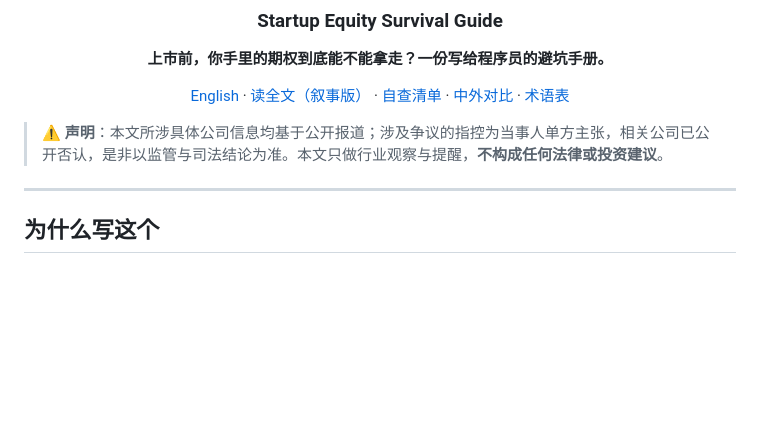
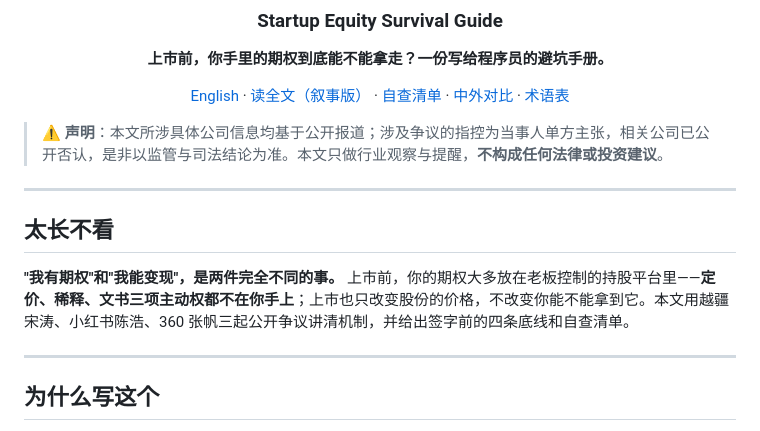
Before and after one commit to huanghe/startup-equity-guide, a Markdown page: README.md, the part around the change. Drawn GitHub-style; blank space fills up the shorter version.

```diff
--- a/README.md
+++ b/README.md
@@ -10,6 +10,12 @@
 </div>
 
 > **⚠️ 声明**：本文所涉具体公司信息均基于公开报道；涉及争议的指控为当事人单方主张，相关公司已公开否认，是非以监管与司法结论为准。本文只做行业观察与提醒，**不构成任何法律或投资建议**。
+
+---
+
+## 太长不看
+
+**"我有期权"和"我能变现"，是两件完全不同的事。** 上市前，你的期权大多放在老板控制的持股平台里——**定价、稀释、文书三项主动权都不在你手上**；上市也只改变股份的价格，不改变你能不能拿到它。本文用越疆宋涛、小红书陈浩、360 张帆三起公开争议讲清机制，并给出签字前的四条底线和自查清单。
 
 ---
 
```
Also changed, not shown: README_EN.md (+6 -0 lines).
